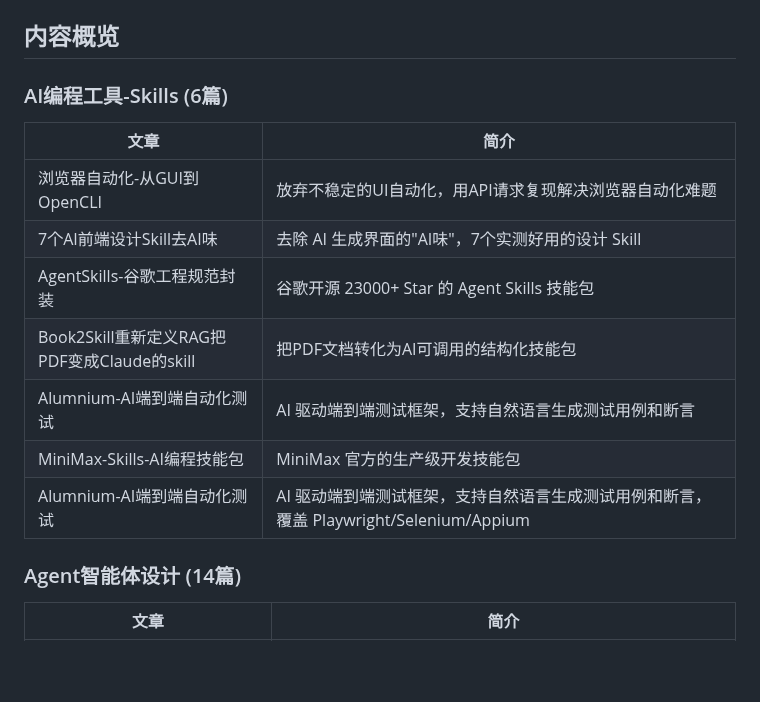
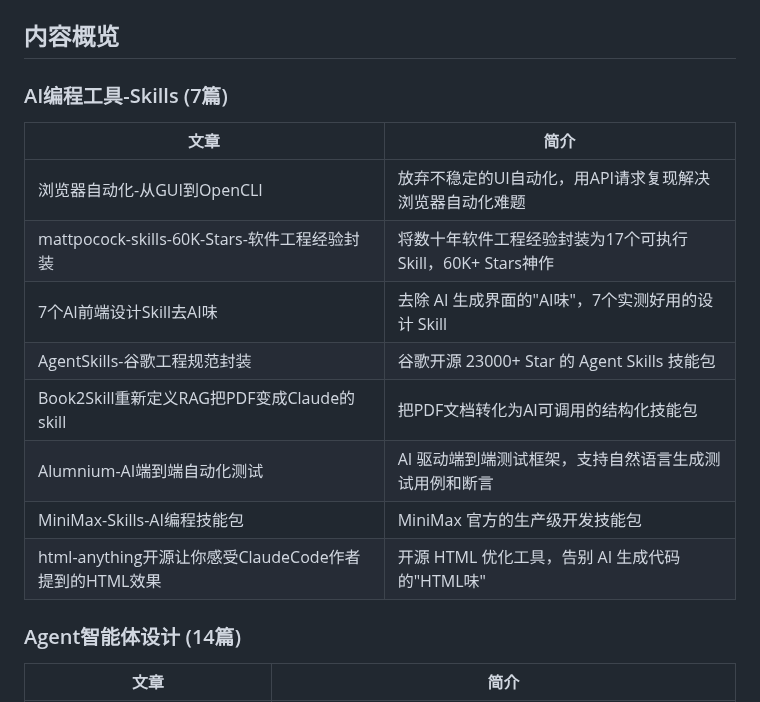
Before and after one commit to see311/ai-optimization-solutions, a Markdown page: README.md, the part around the change. Rendered like a GitHub page; blank space fills up the shorter version.

Commit message:
docs: AI编程工具-Skills - mattpocock-skills-60K-Stars-软件工程经验封装

```diff
--- a/README.md
+++ b/README.md
@@ -15,16 +15,17 @@ ai-optimization-solutions/
 - `原文.md` — 原始文章内容
 - `总结.md` — 整理后的核心要点
 ## 内容概览
-### AI编程工具-Skills (6篇)
+### AI编程工具-Skills (7篇)
 | 文章 | 简介 |
 |------|------|
 | 浏览器自动化-从GUI到OpenCLI | 放弃不稳定的UI自动化，用API请求复现解决浏览器自动化难题 |
+| mattpocock-skills-60K-Stars-软件工程经验封装 | 将数十年软件工程经验封装为17个可执行Skill，60K+ Stars神作 |
 | 7个AI前端设计Skill去AI味 | 去除 AI 生成界面的"AI味"，7个实测好用的设计 Skill |
 | AgentSkills-谷歌工程规范封装 | 谷歌开源 23000+ Star 的 Agent Skills 技能包 |
 | Book2Skill重新定义RAG把PDF变成Claude的skill | 把PDF文档转化为AI可调用的结构化技能包 |
 | Alumnium-AI端到端自动化测试 | AI 驱动端到端测试框架，支持自然语言生成测试用例和断言 |
 | MiniMax-Skills-AI编程技能包 | MiniMax 官方的生产级开发技能包 |
-| Alumnium-AI端到端自动化测试 | AI 驱动端到端测试框架，支持自然语言生成测试用例和断言，覆盖 Playwright/Selenium/Appium |
+| html-anything开源让你感受ClaudeCode作者提到的HTML效果 | 开源 HTML 优化工具，告别 AI 生成代码的"HTML味" |
 
 ### Agent智能体设计 (14篇)
 | 文章 | 简介 |
```
